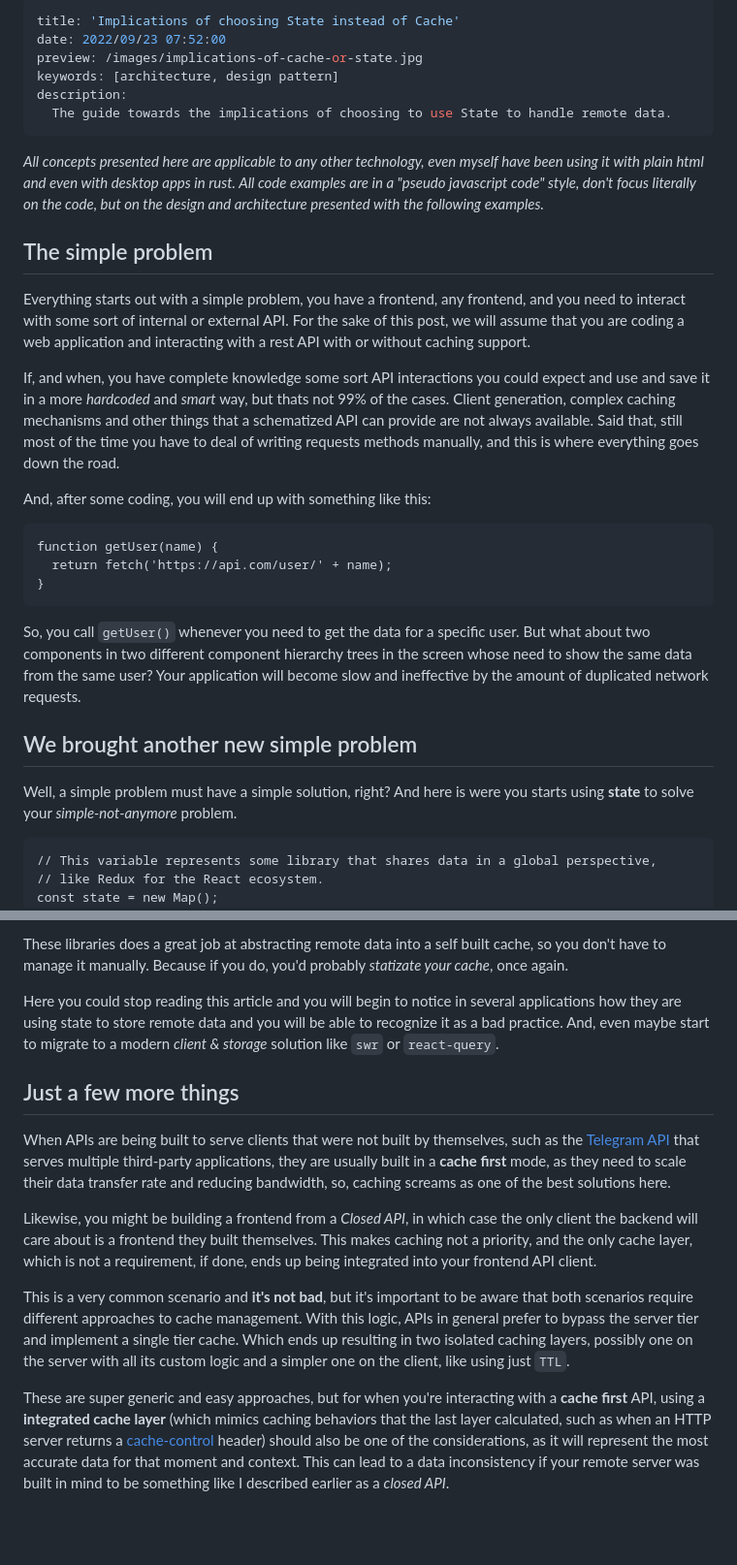
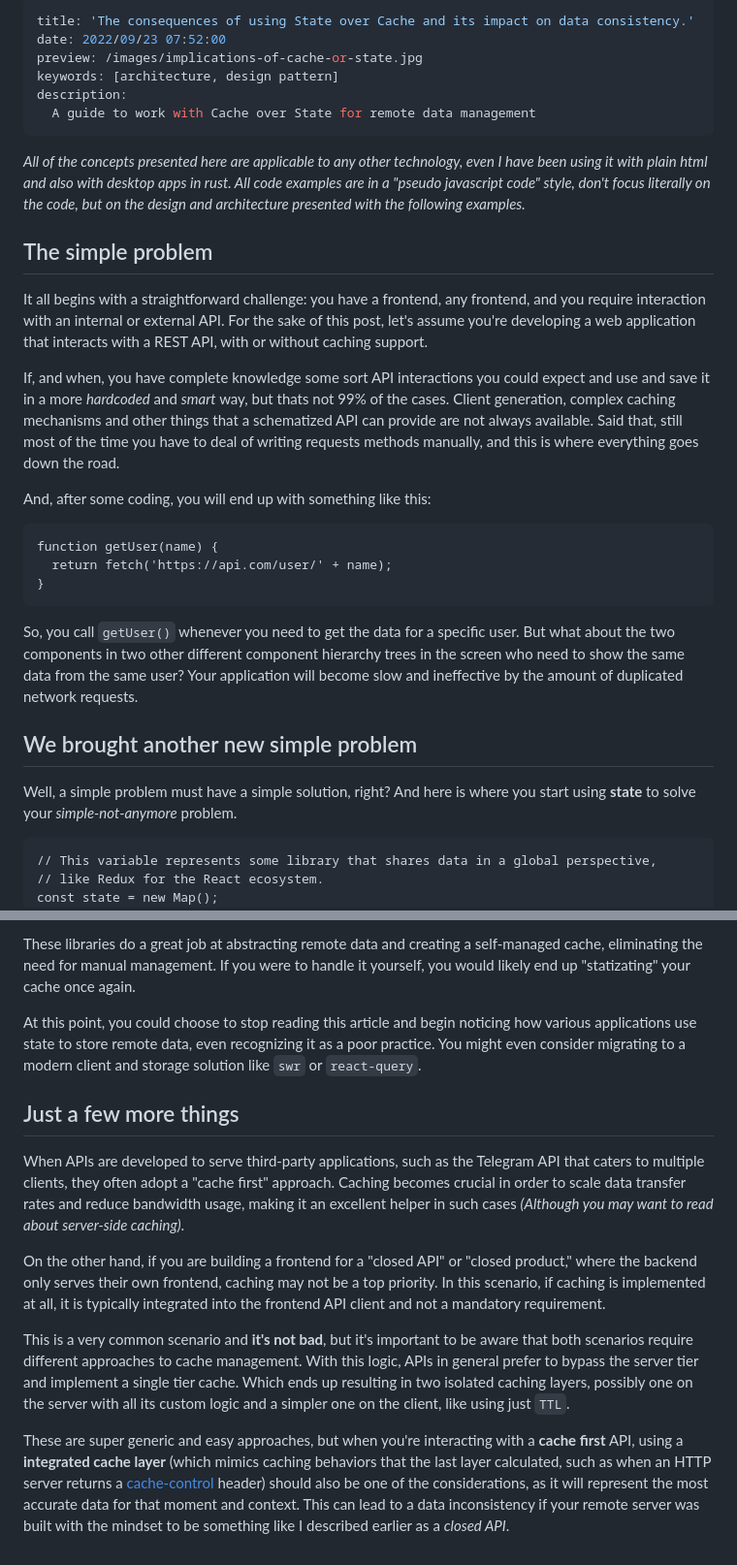
Before and after one commit to arthurfiorette/place, a Markdown page: posts/implications-of-cache-or-state.md, 2 parts joined by grey strips. Shown: that part at 97% size. GitHub-like rendering; blank space fills up the shorter version.

Commit message:
feat: articles rewritten

````diff
--- a/posts/implications-of-cache-or-state.md
+++ b/posts/implications-of-cache-or-state.md
@@ -1,23 +1,23 @@
 ---
-title: 'Implications of choosing State instead of Cache'
+title: 'The consequences of using State over Cache and its impact on data consistency.'
 date: 2022/09/23 07:52:00
 preview: /images/implications-of-cache-or-state.jpg
 keywords: [architecture, design pattern]
 description:
-  The guide towards the implications of choosing to use State to handle remote data.
+  A guide to work with Cache over State for remote data management
 ---
 
-_All concepts presented here are applicable to any other technology, even myself have been
-using it with plain html and even with desktop apps in rust. All code examples are in a
-"pseudo javascript code" style, don't focus literally on the code, but on the design and
+_All of the concepts presented here are applicable to any other technology, even I have
+been using it with plain html and also with desktop apps in rust. All code examples are in
+a "pseudo javascript code" style, don't focus literally on the code, but on the design and
 architecture presented with the following examples._
 
 ## The simple problem
 
-Everything starts out with a simple problem, you have a frontend, any frontend, and you
-need to interact with some sort of internal or external API. For the sake of this post, we
-will assume that you are coding a web application and interacting with a rest API with or
-without caching support.
+It all begins with a straightforward challenge: you have a frontend, any frontend, and you
+require interaction with an internal or external API. For the sake of this post, let's
+assume you're developing a web application that interacts with a REST API, with or without
+caching support.
 
 If, and when, you have complete knowledge some sort API interactions you could expect and
 use and save it in a more _hardcoded_ and _smart_ way, but thats not 99% of the cases.
@@ -34,13 +34,13 @@ function getUser(name) {
 ```
 
 So, you call `getUser()` whenever you need to get the data for a specific user. But what
-about two components in two different component hierarchy trees in the screen whose need
-to show the same data from the same user? Your application will become slow and
-ineffective by the amount of duplicated network requests.
+about the two components in two other different component hierarchy trees in the screen who need to
+show the same data from the same user? Your application will become slow and ineffective
+by the amount of duplicated network requests.
 
 ## We brought another new simple problem
 
-Well, a simple problem must have a simple solution, right? And here is were you starts
+Well, a simple problem must have a simple solution, right? And here is where you start
 using **state** to solve your _simple-not-anymore_ problem.
 
 ```js:hg3,7,13
@@ -170,25 +175,25 @@ world!"_. And you are **not wrong**.
 
-These libraries does a great job at abstracting remote data into a self built cache, so
-you don't have to manage it manually. Because if you do, you'd probably _statizate your
-cache_, once again.
+These libraries do a great job at abstracting remote data and creating a self-managed
+cache, eliminating the need for manual management. If you were to handle it yourself, you
+would likely end up "statizating" your cache once again.
 
-Here you could stop reading this article and you will begin to notice in several
-applications how they are using state to store remote data and you will be able to
-recognize it as a bad practice. And, even maybe start to migrate to a modern _client &
-storage_ solution like `swr` or `react-query`.
+At this point, you could choose to stop reading this article and begin noticing how
+various applications use state to store remote data, even recognizing it as a poor
+practice. You might even consider migrating to a modern client and storage solution like
+`swr` or `react-query`.
 
 ## Just a few more things
 
-When APIs are being built to serve clients that were not built by themselves, such as the
-[Telegram API](https://core.telegram.org/) that serves multiple third-party applications,
-they are usually built in a **cache first** mode, as they need to scale their data
-transfer rate and reducing bandwidth, so, caching screams as one of the best solutions
-here.
+When APIs are developed to serve third-party applications, such as the Telegram API that
+caters to multiple clients, they often adopt a "cache first" approach. Caching becomes
+crucial in order to scale data transfer rates and reduce bandwidth usage, making it an
+excellent helper in such cases _(Although you may want to read about server-side
+caching)_.
 
-Likewise, you might be building a frontend from a _Closed API_, in which case the only
-client the backend will care about is a frontend they built themselves. This makes caching
-not a priority, and the only cache layer, which is not a requirement, if done, ends up
-being integrated into your frontend API client.
+On the other hand, if you are building a frontend for a "closed API" or "closed product,"
+where the backend only serves their own frontend, caching may not be a top priority. In
+this scenario, if caching is implemented at all, it is typically integrated into the
+frontend API client and not a mandatory requirement.
 
 This is a very common scenario and **it's not bad**, but it's important to be aware that
 both scenarios require different approaches to cache management. With this logic, APIs in
@@ -196,10 +201,11 @@ general prefer to bypass the server tier and implement a single tier cache. Whic
 resulting in two isolated caching layers, possibly one on the server with all its custom
 logic and a simpler one on the client, like using just `TTL`.
 
-These are super generic and easy approaches, but for when you're interacting with a
-**cache first** API, using a **integrated cache layer** (which mimics caching behaviors
-that the last layer calculated, such as when an HTTP server returns a
+These are super generic and easy approaches, but when you're interacting with a **cache
+first** API, using a **integrated cache layer** (which mimics caching behaviors that the
+last layer calculated, such as when an HTTP server returns a
 [cache-control](https://developer.mozilla.org/pt-BR/docs/Web/HTTP/Headers/Cache-Control)
 header) should also be one of the considerations, as it will represent the most accurate
 data for that moment and context. This can lead to a data inconsistency if your remote
-server was built in mind to be something like I described earlier as a _closed API_.
+server was built with the mindset to be something like I described earlier as a _closed
+API_.
````
Also changed, not shown: other parts of posts/implications-of-cache-or-state.md (+69 -64 lines).
